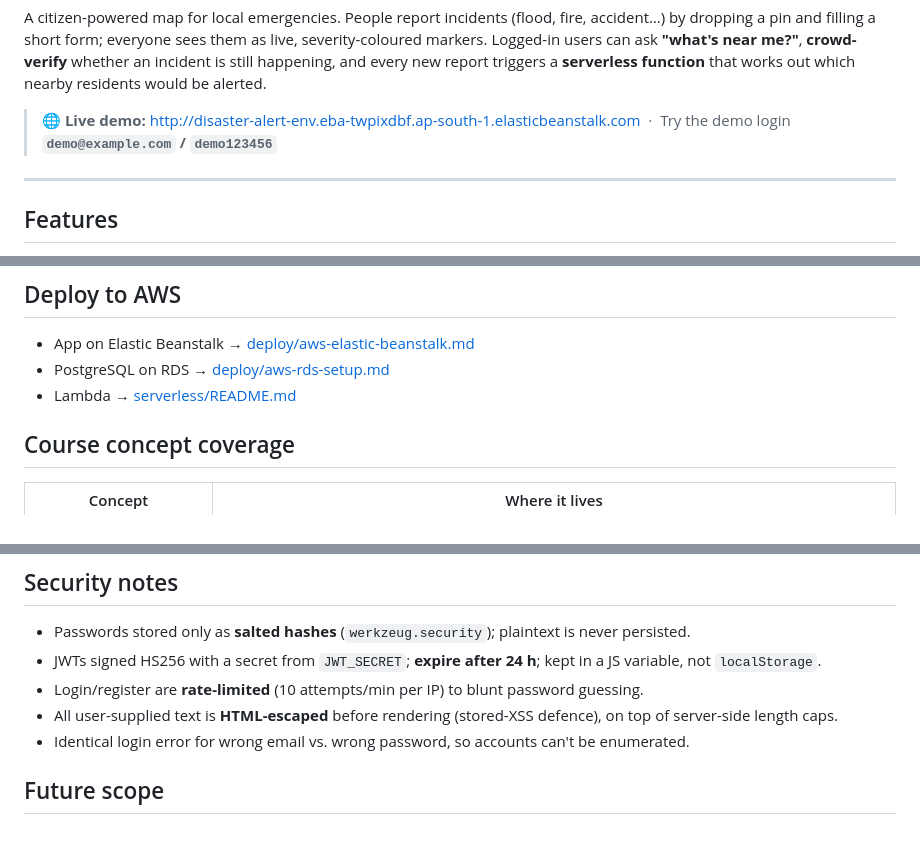
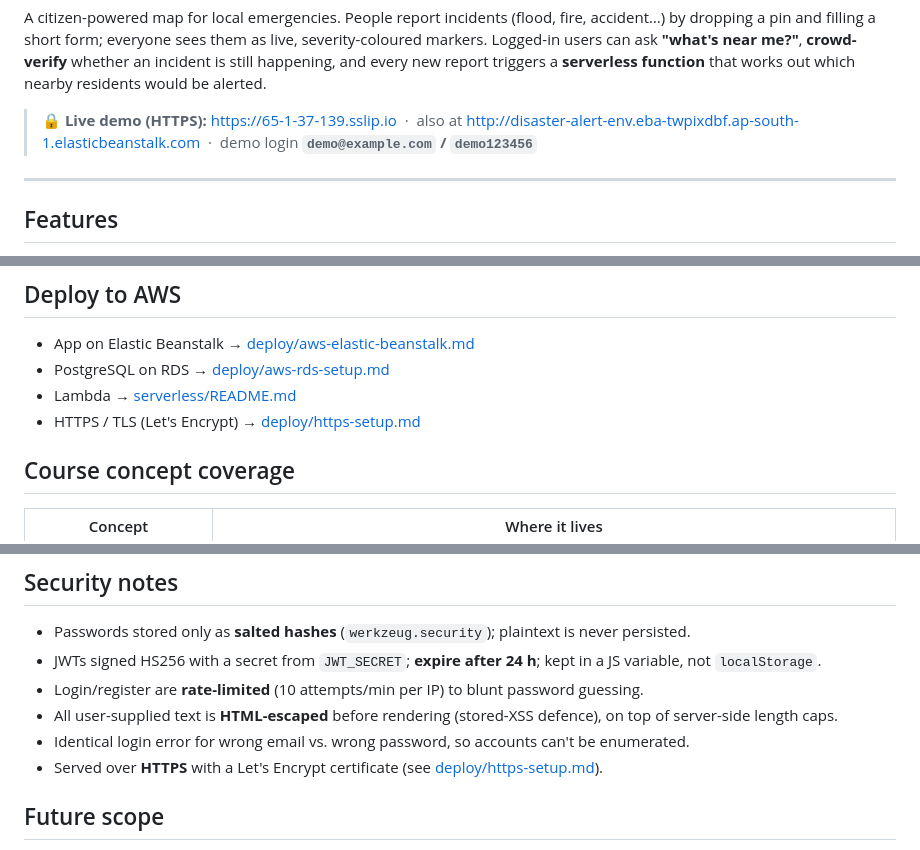
Before and after one commit to DEVANGDIXIT04/disaster-alert, a Markdown page: README.md, 3 parts joined by grey strips. Drawn GitHub-style.

Commit message:
docs: HTTPS via sslip.io + Let's Encrypt; add https-setup guide and secure live URL

```diff
--- a/README.md
+++ b/README.md
@@ -13,8 +13,9 @@ me?"**, **crowd-verify** whether an incident is still happening, and every new
 report triggers a **serverless function** that works out which nearby residents
 would be alerted.
 
-> **🌐 Live demo:** http://disaster-alert-env.eba-twpixdbf.ap-south-1.elasticbeanstalk.com
-> &nbsp;·&nbsp; Try the demo login **`demo@example.com` / `demo123456`**
+> **🔒 Live demo (HTTPS):** https://65-1-37-139.sslip.io
+> &nbsp;·&nbsp; also at http://disaster-alert-env.eba-twpixdbf.ap-south-1.elasticbeanstalk.com
+> &nbsp;·&nbsp; demo login **`demo@example.com` / `demo123456`**
 
 ---
 
@@ -111,6 +112,7 @@ docker compose up --build     # → http://localhost:8000  (app + postgres:16)
 - App on Elastic Beanstalk → [deploy/aws-elastic-beanstalk.md](deploy/aws-elastic-beanstalk.md)
 - PostgreSQL on RDS → [deploy/aws-rds-setup.md](deploy/aws-rds-setup.md)
 - Lambda → [serverless/README.md](serverless/README.md)
+- HTTPS / TLS (Let's Encrypt) → [deploy/https-setup.md](deploy/https-setup.md)
 
 ## Course concept coverage
 
@@ -131,6 +133,7 @@ docker compose up --build     # → http://localhost:8000  (app + postgres:16)
 - Login/register are **rate-limited** (10 attempts/min per IP) to blunt password guessing.
 - All user-supplied text is **HTML-escaped** before rendering (stored-XSS defence), on top of server-side length caps.
 - Identical login error for wrong email vs. wrong password, so accounts can't be enumerated.
+- Served over **HTTPS** with a Let's Encrypt certificate (see [deploy/https-setup.md](deploy/https-setup.md)).
 
 ## Future scope
 
```
Also changed, not shown: deploy/https-setup.md (added, +57 -0 lines).
